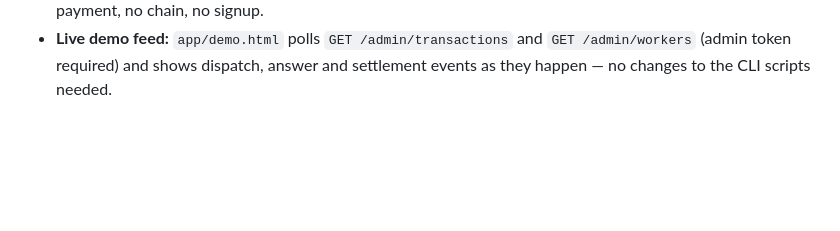
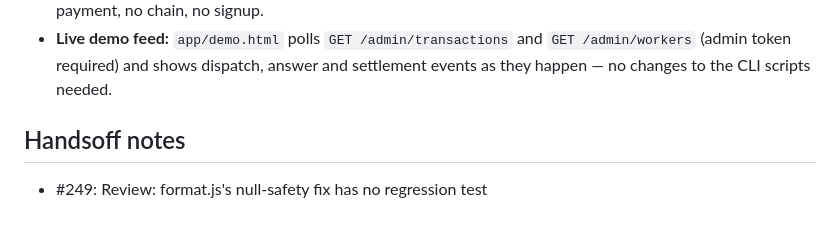
Before and after one commit to Arbiter-xyz/arbiter-app, a Markdown page: README.md, the part around the change. Drawn GitHub-style; blank space fills up the shorter version.

```diff
--- a/README.md
+++ b/README.md
@@ -180,3 +180,8 @@ executions, transaction links included.)
 - **Live demo feed:** `app/demo.html` polls `GET /admin/transactions` and
   `GET /admin/workers` (admin token required) and shows dispatch, answer and
   settlement events as they happen — no changes to the CLI scripts needed.
+
+## Handsoff notes
+
+<!-- handsoff-issue-249 -->
+- #249: Review: format.js's null-safety fix has no regression test
```
